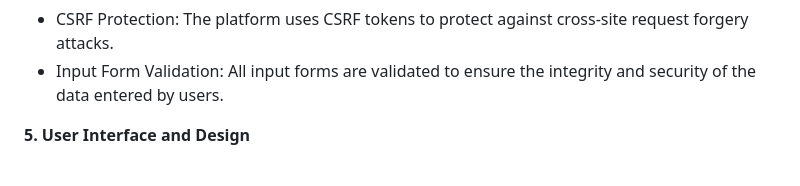
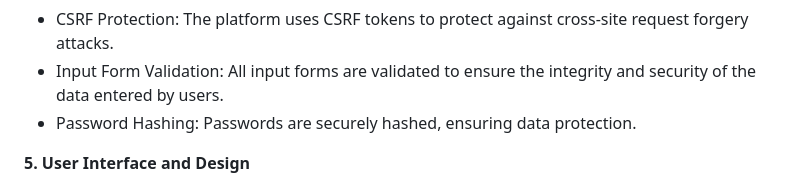
Before and after one commit to aaronDev28/akasa-chronicles-blog, a Markdown page: README.md, the part around the change. Rendered like a GitHub page.

```diff
--- a/README.md
+++ b/README.md
@@ -37,6 +37,7 @@ Akasa Chronicles is a Flask-based blogging platform designed to provide a simple
 <b>4. Security and Validation</b>
 - CSRF Protection: The platform uses CSRF tokens to protect against cross-site request forgery attacks.
 - Input Form Validation: All input forms are validated to ensure the integrity and security of the data entered by users.
+- Password Hashing: Passwords are securely hashed, ensuring data protection.
 
 <b>5. User Interface and Design</b>
 - Responsive Interface: The platform offers a user-friendly and responsive interface with relevant pages for different functionalities.
```
